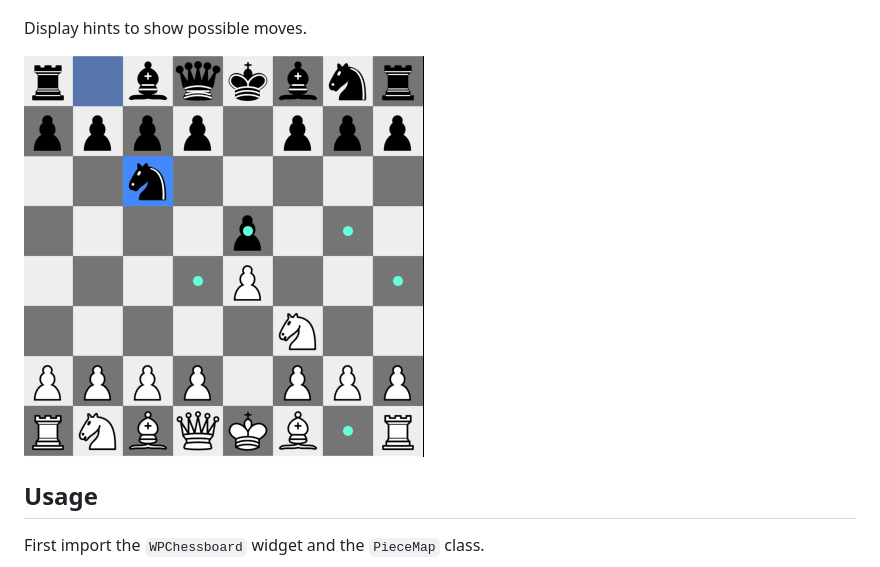
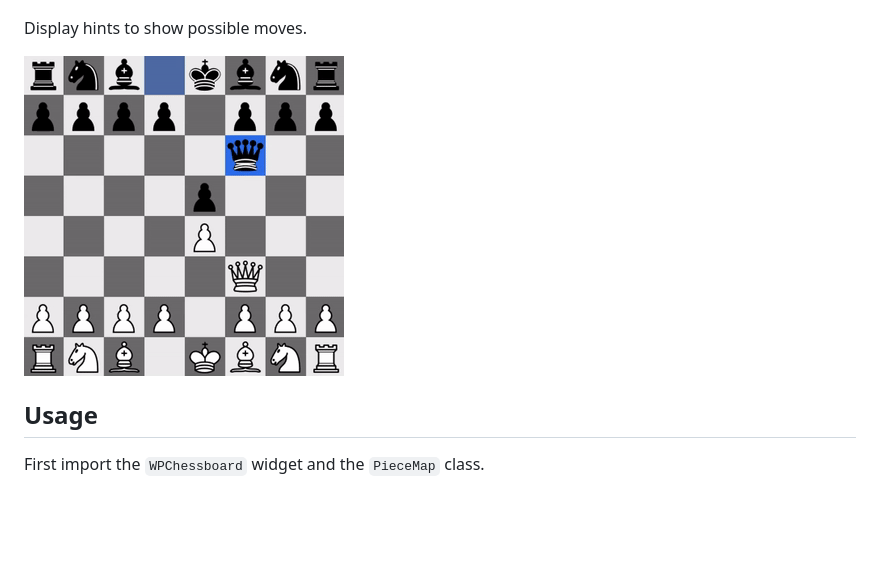
Before and after one commit to mono424/wp_chessboard, a Markdown page: README.md, the part around the change. Drawn GitHub-style; pictures changed too: images/hints.gif (added), images/hints.png (deleted); blank space fills up the shorter version.

Commit message:
hints

```diff
--- a/README.md
+++ b/README.md
@@ -22,7 +22,7 @@ Also animation for whole position changes/resets.
 
 Display hints to show possible moves.
 
-![Hints](https://github.com/mono424/wp_chessboard/blob/main/images/hints.png?raw=true)
+![Hints](https://github.com/mono424/wp_chessboard/blob/main/images/hints.gif?raw=true)
 
 
 ## Usage
```
